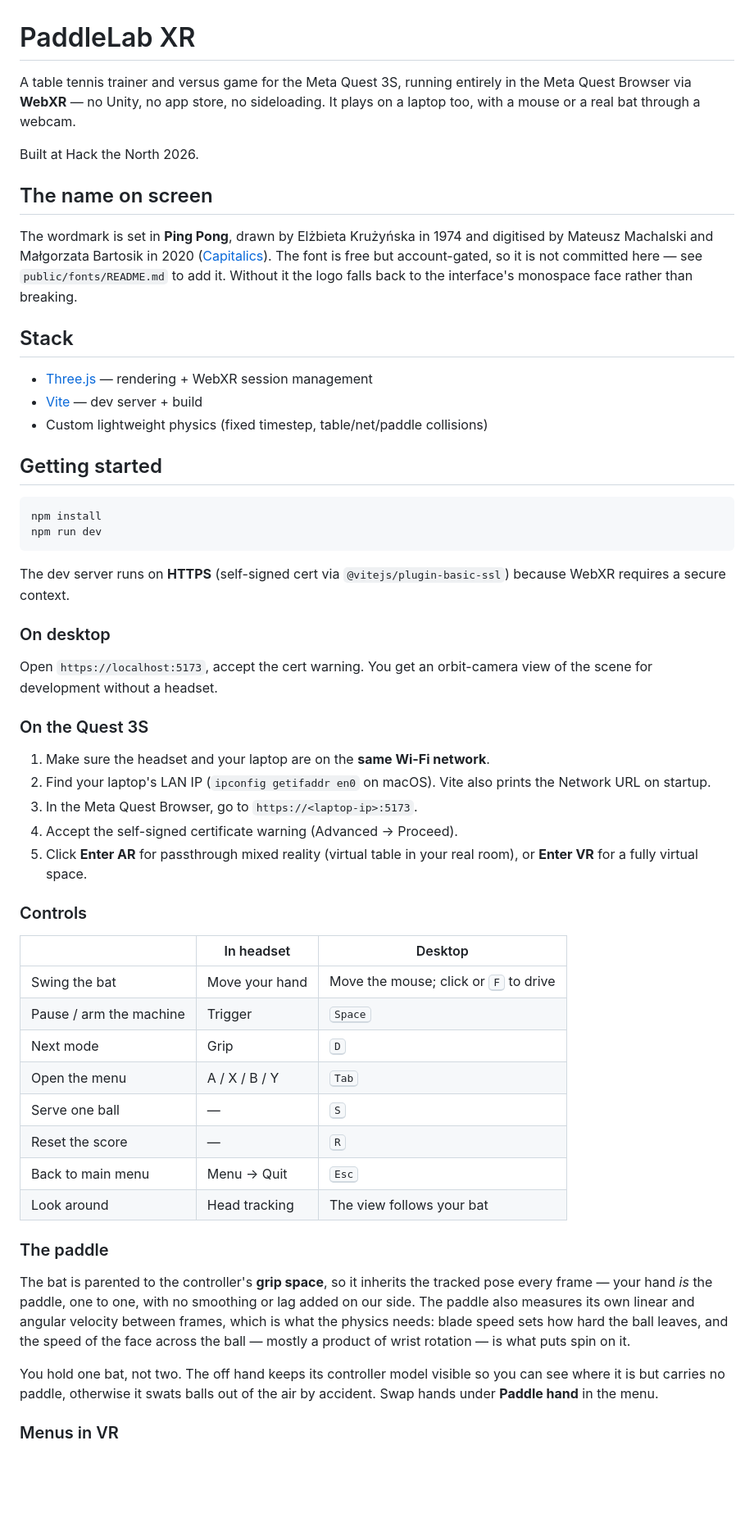
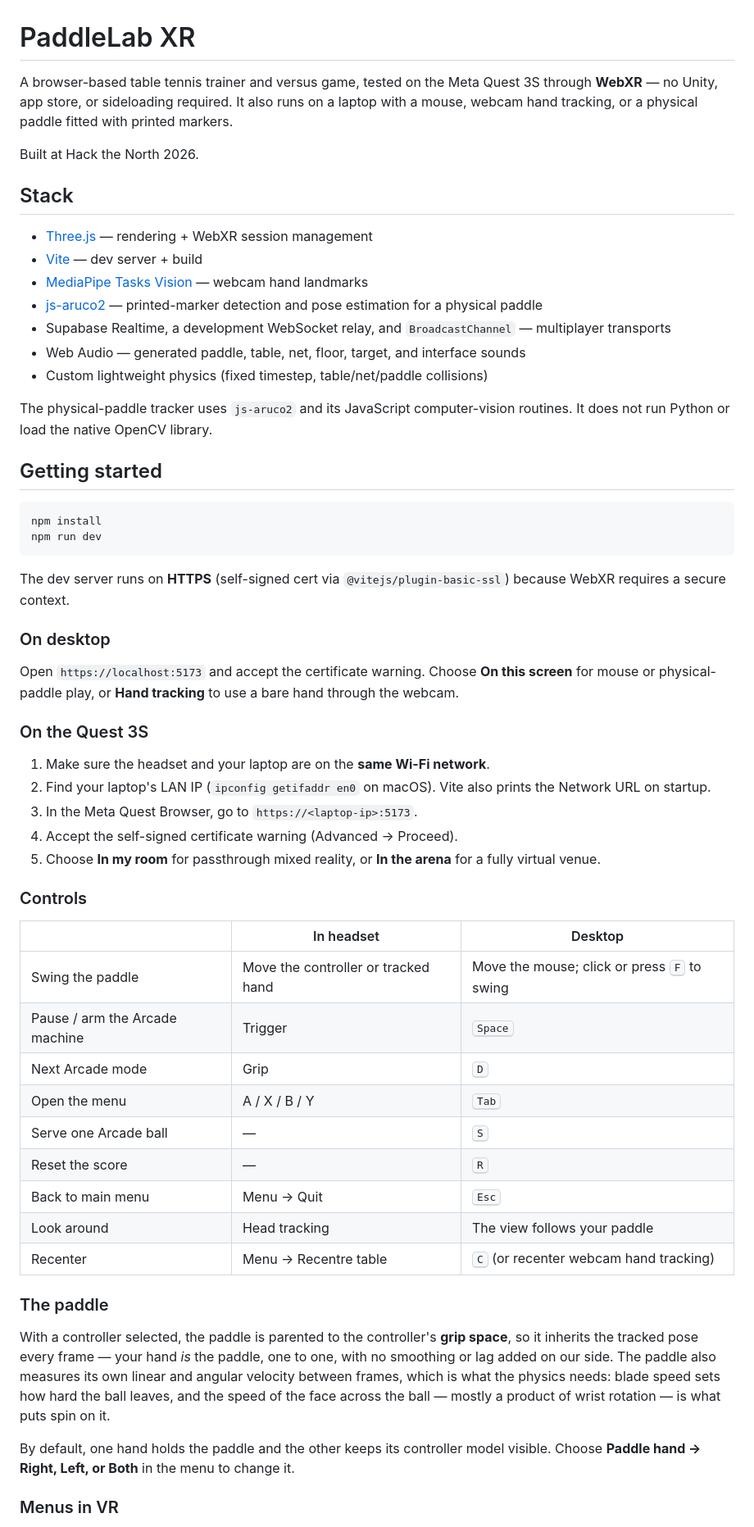
Before and after one commit to walkingwave/htn2026, a Markdown page: README.md, the part around one of its changes. Shown at 82% size. Rendered like a GitHub page; blank space fills up the shorter version.

```diff
--- a/README.md
+++ b/README.md
@@ -1,18 +1,20 @@
 # PaddleLab XR
 
-A table tennis trainer and versus game for the Meta Quest 3S, running entirely in the Meta Quest Browser via **WebXR** — no Unity, no app store, no sideloading. It plays on a laptop too, with a mouse or a real bat through a webcam.
+A browser-based table tennis trainer and versus game, tested on the Meta Quest 3S through **WebXR** — no Unity, app store, or sideloading required. It also runs on a laptop with a mouse, webcam hand tracking, or a physical paddle fitted with printed markers.
 
 Built at Hack the North 2026.
-
-## The name on screen
-
-The wordmark is set in **Ping Pong**, drawn by Elżbieta Krużyńska in 1974 and digitised by Mateusz Machalski and Małgorzata Bartosik in 2020 ([Capitalics](https://capitalics.wtf/en/font/ping-pong)). The font is free but account-gated, so it is not committed here — see `public/fonts/README.md` to add it. Without it the logo falls back to the interface's monospace face rather than breaking.
 
 ## Stack
 
 - [Three.js](https://threejs.org/) — rendering + WebXR session management
 - [Vite](https://vite.dev/) — dev server + build
+- [MediaPipe Tasks Vision](https://ai.google.dev/edge/mediapipe/solutions/vision/hand_landmarker) — webcam hand landmarks
+- [js-aruco2](https://github.com/damianofalcioni/js-aruco2) — printed-marker detection and pose estimation for a physical paddle
+- Supabase Realtime, a development WebSocket relay, and `BroadcastChannel` — multiplayer transports
+- Web Audio — generated paddle, table, net, floor, target, and interface sounds
 - Custom lightweight physics (fixed timestep, table/net/paddle collisions)
+
+The physical-paddle tracker uses `js-aruco2` and its JavaScript computer-vision routines. It does not run Python or load the native OpenCV library.
 
 ## Getting started
 
@@ -25,7 +27,7 @@ The dev server runs on **HTTPS** (self-signed cert via `@vitejs/plugin-basic-ssl
 
 ### On desktop
 
-Open `https://localhost:5173`, accept the cert warning. You get an orbit-camera view of the scene for development without a headset.
+Open `https://localhost:5173` and accept the certificate warning. Choose **On this screen** for mouse or physical-paddle play, or **Hand tracking** to use a bare hand through the webcam.
 
 ### On the Quest 3S
 
@@ -33,33 +35,33 @@ Open `https://localhost:5173`, accept the cert warning. You get an orbit-camera
 2. Find your laptop's LAN IP (`ipconfig getifaddr en0` on macOS). Vite also prints the Network URL on startup.
 3. In the Meta Quest Browser, go to `https://<laptop-ip>:5173`.
 4. Accept the self-signed certificate warning (Advanced → Proceed).
-5. Click **Enter AR** for passthrough mixed reality (virtual table in your real room), or **Enter VR** for a fully virtual space.
+5. Choose **In my room** for passthrough mixed reality, or **In the arena** for a fully virtual venue.
 
 ### Controls
 
 | | In headset | Desktop |
 | --- | --- | --- |
-| Swing the bat | Move your hand | Move the mouse; click or <kbd>F</kbd> to drive |
-| Pause / arm the machine | Trigger | <kbd>Space</kbd> |
-| Next mode | Grip | <kbd>D</kbd> |
+| Swing the paddle | Move the controller or tracked hand | Move the mouse; click or press <kbd>F</kbd> to swing |
+| Pause / arm the Arcade machine | Trigger | <kbd>Space</kbd> |
+| Next Arcade mode | Grip | <kbd>D</kbd> |
 | Open the menu | A / X / B / Y | <kbd>Tab</kbd> |
-| Serve one ball | — | <kbd>S</kbd> |
+| Serve one Arcade ball | — | <kbd>S</kbd> |
 | Reset the score | — | <kbd>R</kbd> |
 | Back to main menu | Menu → Quit | <kbd>Esc</kbd> |
-| Look around | Head tracking | The view follows your bat |
+| Look around | Head tracking | The view follows your paddle |
+| Recenter | Menu → Recentre table | <kbd>C</kbd> (or recenter webcam hand tracking) |
 
 ### The paddle
 
-The bat is parented to the controller's **grip space**, so it inherits the
+With a controller selected, the paddle is parented to the controller's **grip space**, so it inherits the
 tracked pose every frame — your hand *is* the paddle, one to one, with no
 smoothing or lag added on our side. The paddle also measures its own linear
 and angular velocity between frames, which is what the physics needs: blade
 speed sets how hard the ball leaves, and the speed of the face across the
 ball — mostly a product of wrist rotation — is what puts spin on it.
 
-You hold one bat, not two. The off hand keeps its controller model visible so
-you can see where it is but carries no paddle, otherwise it swats balls out
-of the air by accident. Swap hands under **Paddle hand** in the menu.
+By default, one hand holds the paddle and the other keeps its controller model
+visible. Choose **Paddle hand → Right, Left, or Both** in the menu to change it.
 
 ### Menus in VR
 
```
Also changed, not shown: other parts of README.md (+34 -28 lines).
